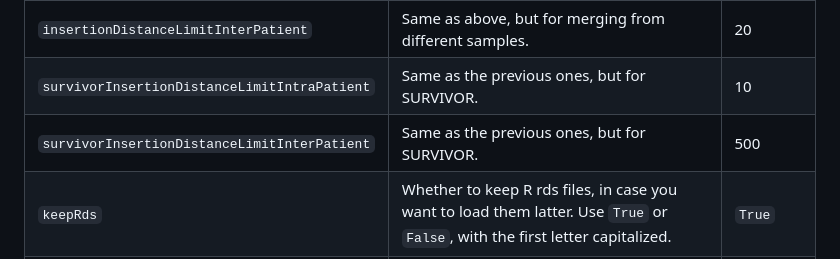
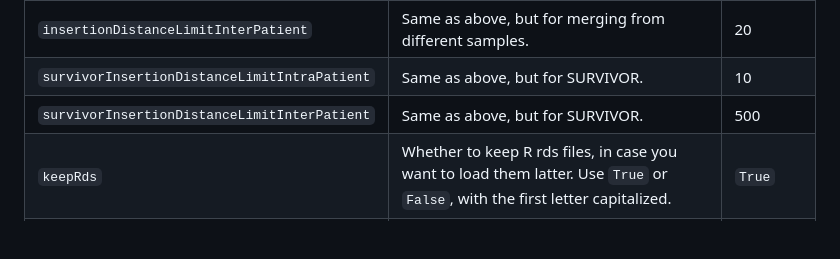
Before and after one commit to javiercguard/retroinspector, a Markdown page: README.md, the part around the change. GitHub-like rendering; blank space fills up the shorter version.

```diff
--- a/README.md
+++ b/README.md
@@ -76,8 +76,8 @@ These are the options available, in __bold__ the ones more likely to need to be
 | _`minimumReadSupport`_ | Minimum number of reads for variants to be called. | 3 |
 | `insertionDistanceLimitIntraPatient` | When merging insertions from the same sample, maximum distance of coordinates for a group of insertions to be considered the same on.e | 20 |
 | `insertionDistanceLimitInterPatient` | Same as above, but for merging from different samples. | 20 |
-| `survivorInsertionDistanceLimitIntraPatient` | Same as the previous ones, but for SURVIVOR. | 10 |
-| `survivorInsertionDistanceLimitInterPatient` | Same as the previous ones, but for SURVIVOR. | 500 |
+| `survivorInsertionDistanceLimitIntraPatient` | Same as above, but for SURVIVOR. | 10 |
+| `survivorInsertionDistanceLimitInterPatient` | Same as above, but for SURVIVOR. | 500 |
 | `keepRds` | Whether to keep R rds files, in case you want to load them latter. Use `True` or `False`, with the first letter capitalized. | `True` |
 | `samples` | List of samples and their FASTQ, see below for more details. Leave as is for autodetection. See `config.example.yaml` for syntax. | `{}` |
 | `comparisons` | List of samples to compare.  See `config.example.yaml` for syntax. | `[]` |
```
